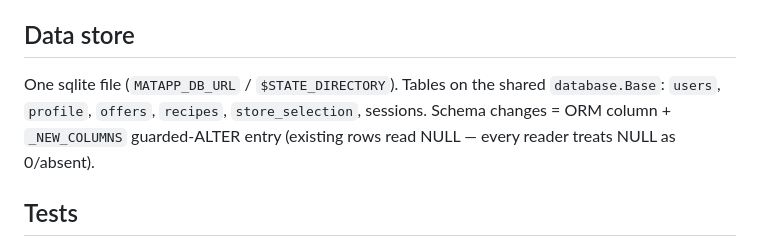
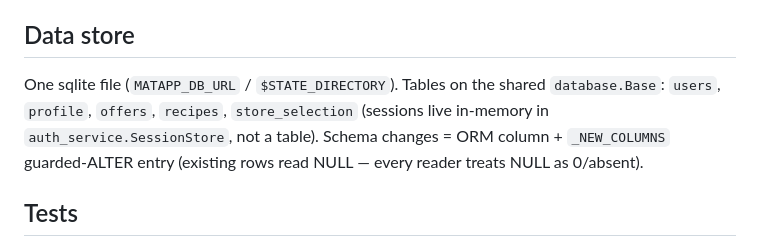
Before and after one commit to bryn1/kvallsmat, a Markdown page: docs/ARCHITECTURE.md, the part around the change. GitHub-like rendering.

```diff
--- a/docs/ARCHITECTURE.md
+++ b/docs/ARCHITECTURE.md
@@ -103,8 +103,9 @@ stores → both steps are no-ops (behaviour = pre-T10b).
 ## Data store
 
 One sqlite file (`MATAPP_DB_URL` / `$STATE_DIRECTORY`). Tables on the shared
-`database.Base`: `users`, `profile`, `offers`, `recipes`, `store_selection`,
-sessions. Schema changes = ORM column + `_NEW_COLUMNS` guarded-ALTER entry
+`database.Base`: `users`, `profile`, `offers`, `recipes`, `store_selection`
+(sessions live in-memory in `auth_service.SessionStore`, not a table). Schema
+changes = ORM column + `_NEW_COLUMNS` guarded-ALTER entry
 (existing rows read NULL — every reader treats NULL as 0/absent).
 
 ## Tests
```
Also changed, not shown: .audits/202609260913-e6190a72/T11-build.md (+35 -9 lines).
